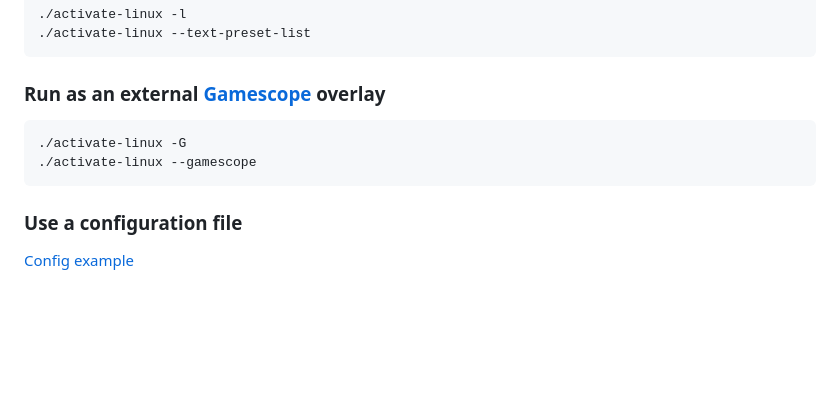
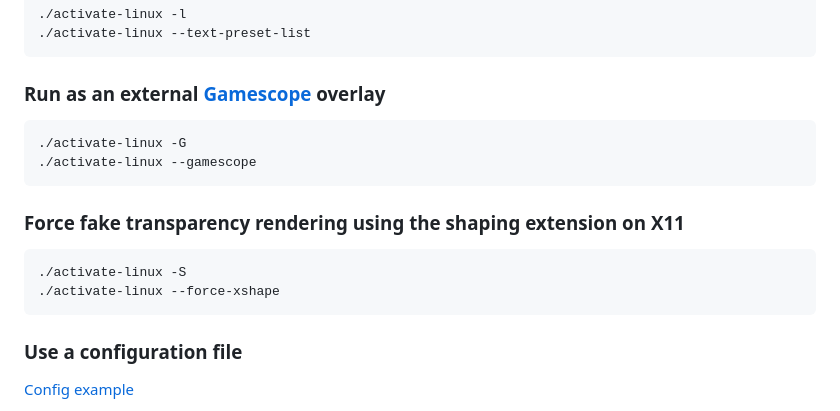
Before and after one commit to MrGlockenspiel/activate-linux, a Markdown page: ARGS.md, the part around the change. Drawn GitHub-style; blank space fills up the shorter version.

Commit message:
Add support for fake transparency through XShape.

````diff
--- a/ARGS.md
+++ b/ARGS.md
@@ -148,6 +148,12 @@ Useful to kill running background daemon (started with `-d` option)
 ./activate-linux --gamescope
 ```
 
+### Force fake transparency rendering using the shaping extension on X11
+```console
+./activate-linux -S
+./activate-linux --force-xshape
+```
+
 ### Use a configuration file
 [Config example](example.cfg)
 ```console
````
